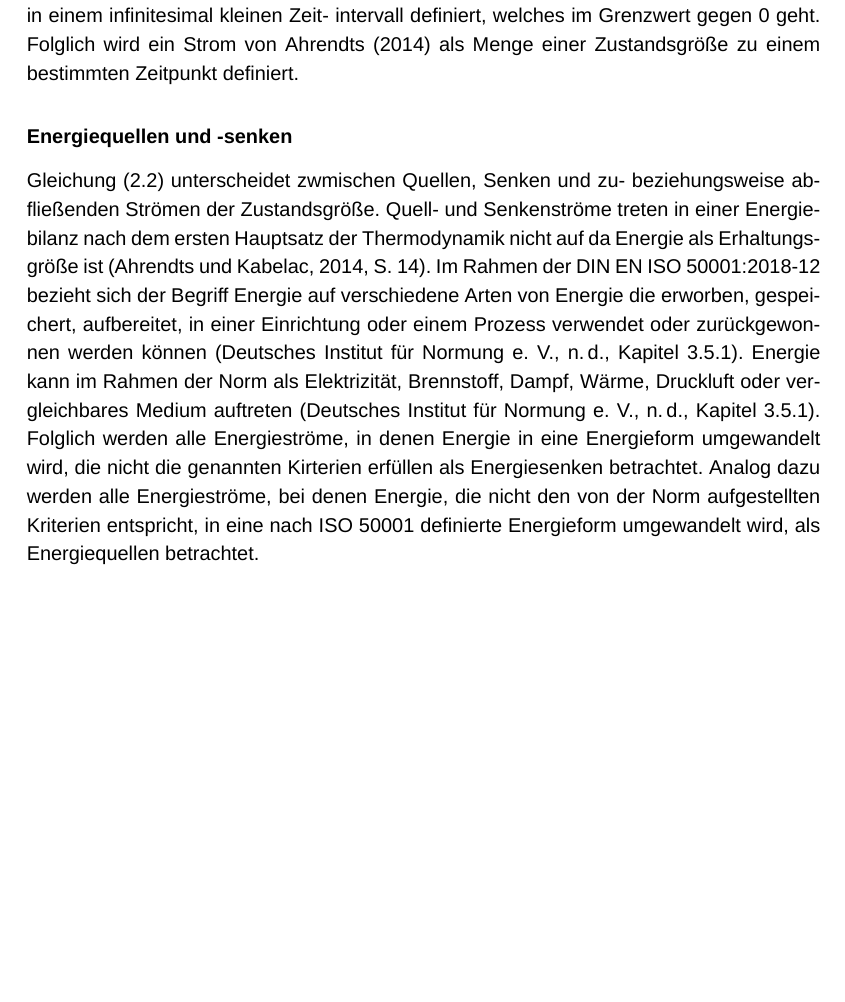
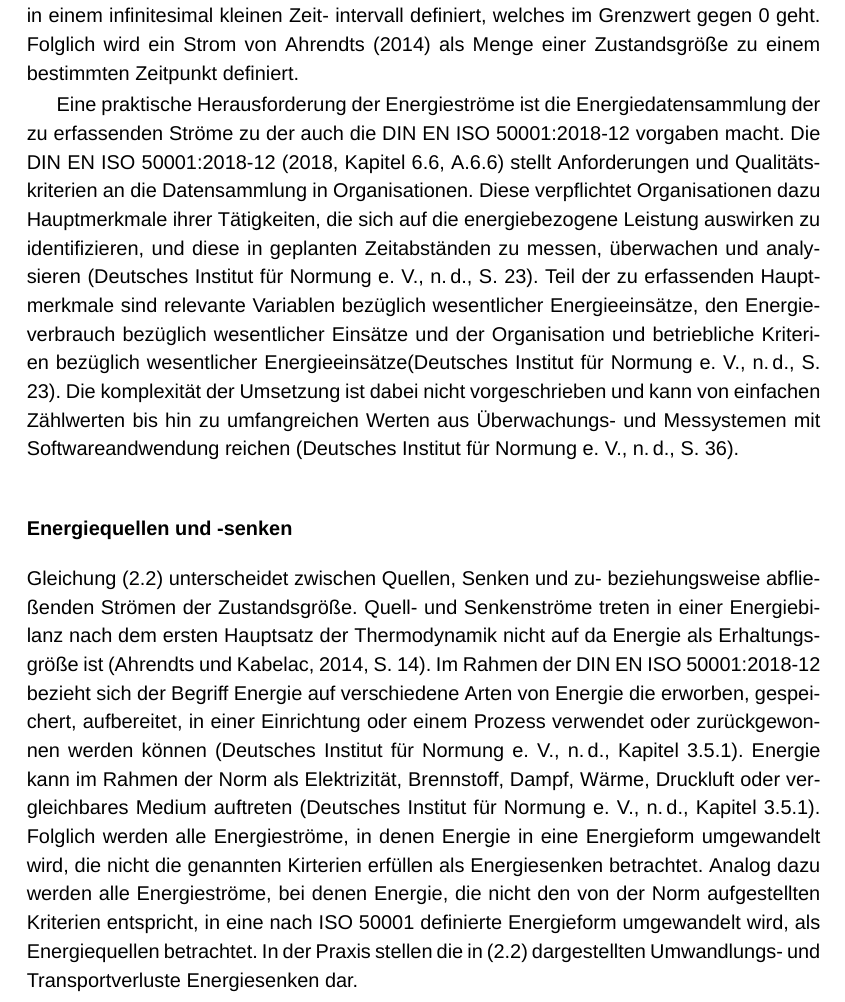
Before and after one commit to KarloKarl/Bachelorarbeit, a LaTeX document (Arbeit/Dokument/BA_Arbeit_Heinlein.tex, which reads Arbeit/Kapitel/Theoretische_Grundlagen/01_Grundlagen_von_Bilanzräumen/02_Definition_von_Bilanzräumen.tex): part of page 17 of 23 before the commit and part of page 17 of 24 after it, cut so that both start at the same text, the shorter picture padded with empty space. Compiled offline with XeLaTeX; a missing font is replaced by an installed copy or a similar font.

Commit message:
Anpassung Energieströme

```diff
--- a/Arbeit/Kapitel/Theoretische_Grundlagen/01_Grundlagen_von_Bilanzräumen/02_Definition_von_Bilanzräumen.tex
+++ b/Arbeit/Kapitel/Theoretische_Grundlagen/01_Grundlagen_von_Bilanzräumen/02_Definition_von_Bilanzräumen.tex
@@ -83,21 +83,30 @@ Warmwassertemperatur an der Entnahmestelle (\cite[Kapitel 5.3.1]{DIN18599.2018})
 %%%%%%%%%%%%%%%%%%%%%%%%%%%%%%%%%%%%%%%%%%%%%%%%%%%%%%%%%%%%%%%%%%%%%%%%%%%%%%%%%%%%%%%%%%%%%%%%%%%%%%%%%%%%%%%%%%%%%%%%%%%%%%%%%%%%%%%%%%%%%%%%%%%%%%%%%%%%%%%%%%%
 
 \subsubsection{Energieströme}
+% Strom -> Menge
 In der Gleichung \eqref{BilanzierungsgleichungAhrendtStrom} wird der Strom einer Zustandsgröße als Menge der Zustandsgröße in einem infinitesimal kleinen Zeit-
 intervall definiert, welches im Grenzwert gegen 0 geht. Folglich wird ein Strom von Ahrendts (2014) als Menge einer Zustandsgröße zu einem bestimmten Zeitpunkt
 definiert.
 
-% Strom -> Menge
+
 % Unterteilung: Aufwandsseitig/Nutzenseitig
 % Bewertungseinheiten
 % Aufwandseitig: Abgrenzung Energieträger
 % Aggregation von Ressourcen
-% Welche Herausforderungen bzgl Energiedatensammlung?
-% Wie grenzen sich Energiequellen/Senken ab? (Praktische Relevanz)
+
+Eine praktische Herausforderung der Energieströme ist die Energiedatensammlung der zu erfassenden Ströme zu der auch die DIN EN ISO 50001:2018-12 vorgaben macht.
+Die DIN EN ISO 50001:2018-12 (2018, Kapitel 6.6, A.6.6) stellt Anforderungen und Qualitätskriterien an die Datensammlung in Organisationen.
+Diese verpflichtet Organisationen dazu Hauptmerkmale ihrer Tätigkeiten, die sich auf die energiebezogene Leistung auswirken zu identifizieren, und diese in geplanten
+Zeitabständen zu messen, überwachen und analysieren (\cite[S. 23]{DIN50001.2018}).
+Teil der zu erfassenden Hauptmerkmale sind relevante Variablen bezüglich wesentlicher Energieeinsätze, den Energieverbrauch bezüglich wesentlicher Einsätze
+und der Organisation und betriebliche Kriterien bezüglich wesentlicher Energieeinsätze(\cite[S. 23]{DIN50001.2018}).
+Die komplexität der Umsetzung ist dabei nicht vorgeschrieben und kann von einfachen Zählwerten bis hin zu umfangreichen Werten aus Überwachungs- und Messystemen mit
+Softwareandwendung reichen (\cite[S. 36]{DIN50001.2018}).
+
 
 
 \subsubsection{Energiequellen und -senken}
-Gleichung \eqref{BilanzierungsgleichungAhrendt} unterscheidet zwmischen Quellen, Senken und zu- beziehungsweise abfließenden Strömen der Zustandsgröße.
+Gleichung \eqref{BilanzierungsgleichungAhrendt} unterscheidet zwischen Quellen, Senken und zu- beziehungsweise abfließenden Strömen der Zustandsgröße.
 Quell- und Senkenströme treten in einer Energiebilanz nach dem ersten Hauptsatz der Thermodynamik nicht auf da Energie als Erhaltungsgröße ist (\cite[S. 14]{Ahrendts.2014}).
 Im Rahmen der DIN EN ISO 50001:2018-12 bezieht sich der Begriff Energie auf verschiedene Arten von Energie die erworben, gespeichert, aufbereitet, in einer Einrichtung oder einem Prozess verwendet
 oder zurückgewonnen werden können (\cite[Kapitel 3.5.1]{DIN50001.2018}). Energie kann im Rahmen der Norm als Elektrizität, Brennstoff, Dampf, Wärme, Druckluft oder vergleichbares Medium auftreten
@@ -105,15 +114,4 @@ oder zurückgewonnen werden können (\cite[Kapitel 3.5.1]{DIN50001.2018}). Energ
 Folglich werden alle Energieströme, in denen Energie in eine Energieform umgewandelt wird, die nicht die genannten Kirterien erfüllen als Energiesenken betrachtet.
 Analog dazu werden alle Energieströme, bei denen Energie, die nicht den von der Norm aufgestellten Kriterien entspricht, in eine nach ISO 50001 definierte Energieform
 umgewandelt wird, als Energiequellen betrachtet.
-
-
-
-
-
-% Die DIN EN ISO 50001:2018-12 (2018, Kapitel 6.6, A.6.6) stellt Anforderungen und Qualitätskriterien an die Datensammlung in Organisationen.
-% Diese verpflichtet Organisationen dazu Hauptmerkmale ihrer Tätigkeiten, die sich auf die energiebezogene Leistung auswirken zu identifizieren, und diese in geplanten
-% Zeitabständen zu messen, überwachen und analysieren (\cite[S. 23]{DIN50001.2018}).
-% Teil der zu erfassenden Hauptmerkmale sind relevante Variablen bezüglich wesentlicher Energieeinsätze, den Energieverbrauch bezüglich wesentlicher Einsätze
-% und der Organisation und betriebliche Kriterien bezüglich wesentlicher Energieeinsätze(\cite[S. 23]{DIN50001.2018}).
-% Die komplexität der Umsetzung ist dabei nicht vorgeschrieben und kann von einfachen Zählwerten bis hin zu umfangreichen Werten aus Überwachungs- und Messystemen mit
-% Softwareandwendung reichen (\cite[S. 36]{DIN50001.2018}).
+In der Praxis stellen die in \eqref{fig:Energieflussschema_Miller} dargestellten Umwandlungs- und Transportverluste Energiesenken dar.
```
Also changed, not shown: Arbeit/Dokument/BA_Arbeit_Heinlein.pdf, 8 other files.
